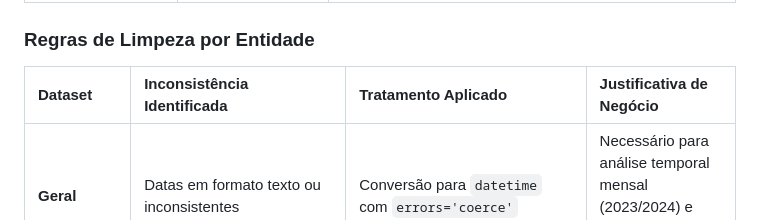
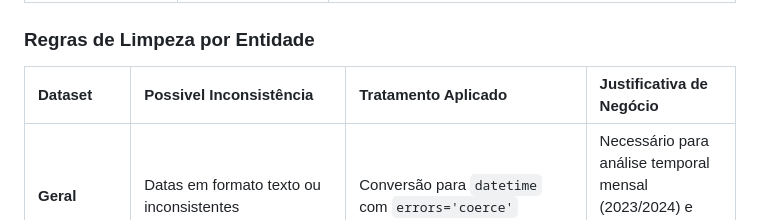
Before and after one commit to joaobizzi/peers-novashop, a Markdown page: README.md, the part around the change. Rendered like a GitHub page.

```diff
--- a/README.md
+++ b/README.md
@@ -141,7 +141,7 @@ O módulo `limpar_dados.py` orquestra um pipeline determinístico em 4 etapas:
 
 ### Regras de Limpeza por Entidade
 
-| Dataset | Inconsistência Identificada | Tratamento Aplicado | Justificativa de Negócio |
+| Dataset | Possivel Inconsistência | Tratamento Aplicado | Justificativa de Negócio |
 |:---|:---|:---|:---|
 | **Geral** | Datas em formato texto ou inconsistentes | Conversão para `datetime` com `errors='coerce'` | Necessário para análise temporal mensal (2023/2024) e identificação de picos sazonais |
 | **Clientes** | Coluna `segmento` com variações de capitalização (ex: `b2b`, `B2B`, `b2B`) | Normalização via `.str.strip().str.upper()` | Garante integridade no cruzamento com pedidos para análise B2B vs B2C |
```
